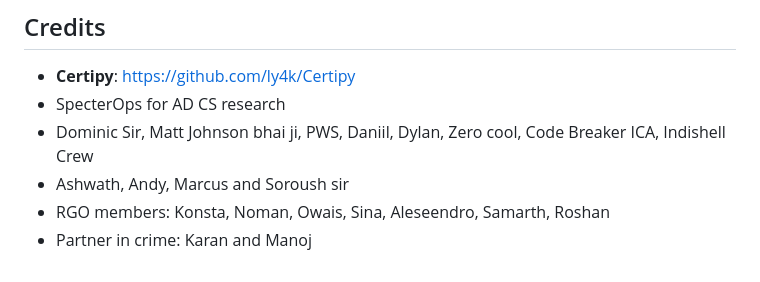
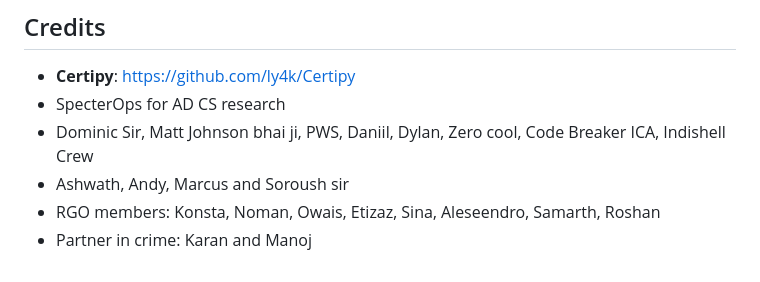
Before and after one commit to incredibleindishell/Certipy-JSON-Viewer, a Markdown page: README.md, the part around the change. Rendered like a GitHub page.

```diff
--- a/README.md
+++ b/README.md
@@ -93,5 +93,5 @@ The tool automatically detects the following AD CS vulnerabilities:
 - SpecterOps for AD CS research
 - Dominic Sir, Matt Johnson bhai ji, PWS, Daniil, Dylan, Zero cool, Code Breaker ICA, Indishell Crew
 - Ashwath, Andy, Marcus and Soroush sir
-- RGO members: Konsta, Noman, Owais, Sina, Aleseendro, Samarth, Roshan
+- RGO members: Konsta, Noman, Owais, Etizaz, Sina, Aleseendro, Samarth, Roshan
 - Partner in crime: Karan and Manoj
```
